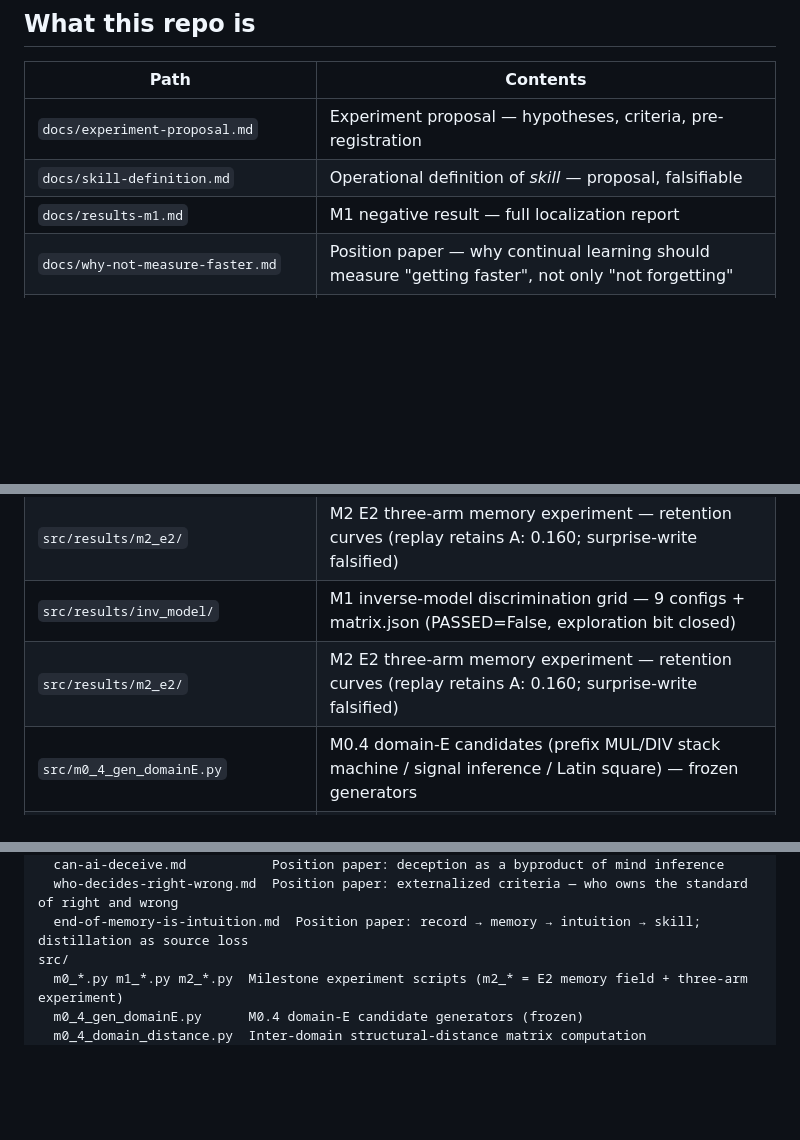
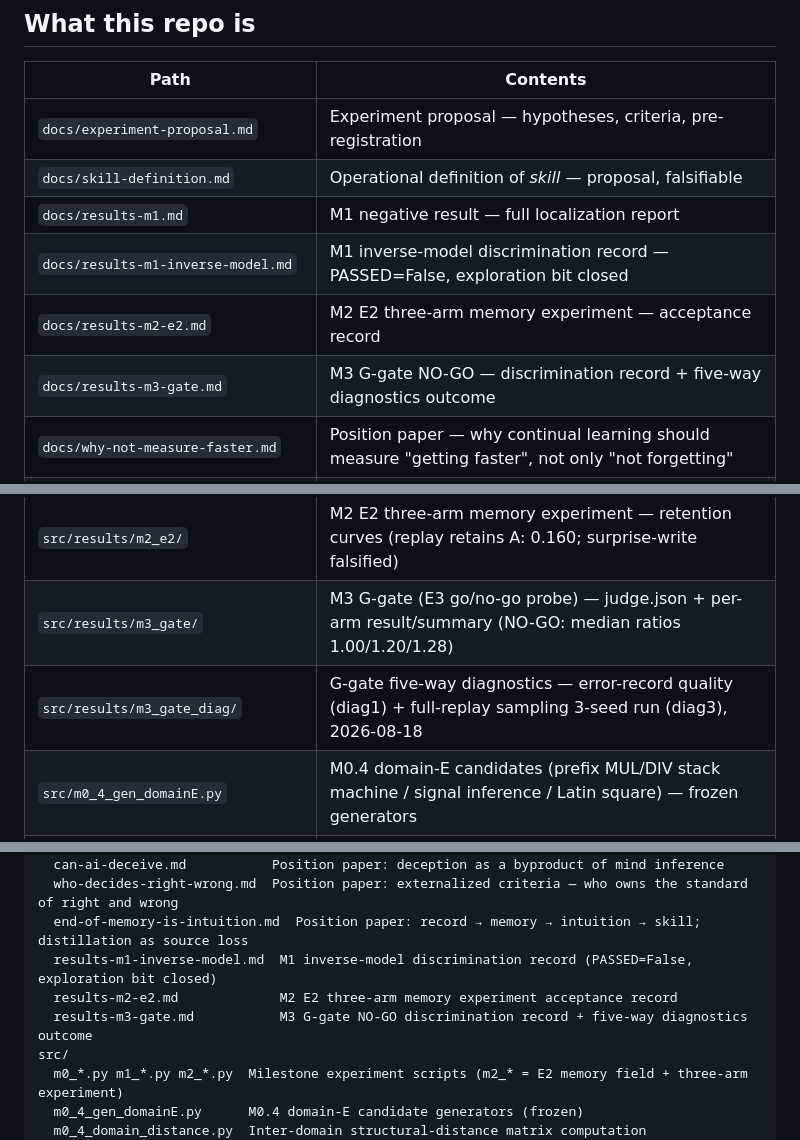
Before and after one commit to QiongZhiS/continual-learning-mechanisms, a Markdown page: README.md, 3 parts joined by grey strips. Drawn GitHub-style; blank space fills up the shorter version.

Commit message:
docs: README layout fix - dedupe results table rows, add M3 G-gate + diagnostics entries, restructure Status into readable block, update Layout tree and result mapping

```diff
--- a/README.md
+++ b/README.md
@@ -17,6 +22,9 @@ A falsifiable investigation into whether **learning mechanisms** — not scale
 | `docs/experiment-proposal.md` | Experiment proposal — hypotheses, criteria, pre-registration |
 | `docs/skill-definition.md` | Operational definition of *skill* — proposal, falsifiable |
 | `docs/results-m1.md` | M1 negative result — full localization report |
+| `docs/results-m1-inverse-model.md` | M1 inverse-model discrimination record — PASSED=False, exploration bit closed |
+| `docs/results-m2-e2.md` | M2 E2 three-arm memory experiment — acceptance record |
+| `docs/results-m3-gate.md` | M3 G-gate NO-GO — discrimination record + five-way diagnostics outcome |
 | `docs/why-not-measure-faster.md` | Position paper — why continual learning should measure "getting faster", not only "not forgetting" |
 | `docs/explicit-vs-weight.md` | Position paper — explicit vs. weight routes: why self-generated explicit knowledge almost never helps |
 | `docs/social-intelligence-experiment.md` | Social intelligence — falsifiable operational definition + experiment preregistration (frozen) |
@@ -34,8 +42,8 @@ A falsifiable investigation into whether **learning mechanisms** — not scale
 | `src/results/` | Raw result JSONs — reproducible evidence, including negative results |
 | `src/results/inv_model/` | M1 inverse-model discrimination grid — 9 configs + matrix.json (PASSED=False, exploration bit closed) |
 | `src/results/m2_e2/` | M2 E2 three-arm memory experiment — retention curves (replay retains A: 0.160; surprise-write falsified) |
-| `src/results/inv_model/` | M1 inverse-model discrimination grid — 9 configs + matrix.json (PASSED=False, exploration bit closed) |
-| `src/results/m2_e2/` | M2 E2 three-arm memory experiment — retention curves (replay retains A: 0.160; surprise-write falsified) |
+| `src/results/m3_gate/` | M3 G-gate (E3 go/no-go probe) — judge.json + per-arm result/summary (NO-GO: median ratios 1.00/1.20/1.28) |
+| `src/results/m3_gate_diag/` | G-gate five-way diagnostics — error-record quality (diag1) + full-replay sampling 3-seed run (diag3), 2026-08-18 |
 | `src/m0_4_gen_domainE.py` | M0.4 domain-E candidates (prefix MUL/DIV stack machine / signal inference / Latin square) — frozen generators |
 | `src/m0_4_domain_distance.py` | Computes the frozen inter-domain structural-distance matrix (`results/domain_distance.json`) |
 | `src/m1_inv_train_data.py` `src/m1_inv_model.py` `src/m1_inv_eval.py` | M1 redesign — goal-conditioned inverse model (direction field): data collection / training / pre-registered discrimination grid |
@@ -140,6 +148,9 @@ docs/
   can-ai-deceive.md           Position paper: deception as a byproduct of mind inference
   who-decides-right-wrong.md  Position paper: externalized criteria — who owns the standard of right and wrong
   end-of-memory-is-intuition.md  Position paper: record → memory → intuition → skill; distillation as source loss
+  results-m1-inverse-model.md  M1 inverse-model discrimination record (PASSED=False, exploration bit closed)
+  results-m2-e2.md             M2 E2 three-arm memory experiment acceptance record
+  results-m3-gate.md           M3 G-gate NO-GO discrimination record + five-way diagnostics outcome
 src/
   m0_*.py m1_*.py m2_*.py  Milestone experiment scripts (m2_* = E2 memory field + three-arm experiment)
   m0_4_gen_domainE.py      M0.4 domain-E candidate generators (frozen)
```
Also changed, not shown: other parts of README.md (+8 -1 lines).
